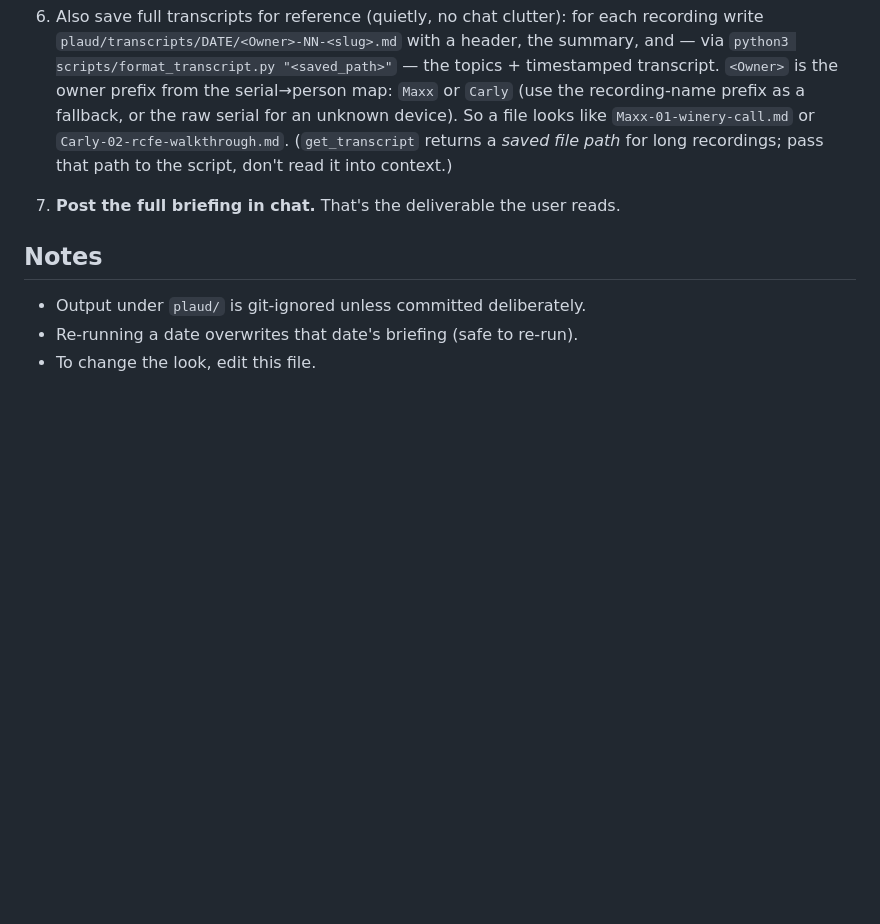
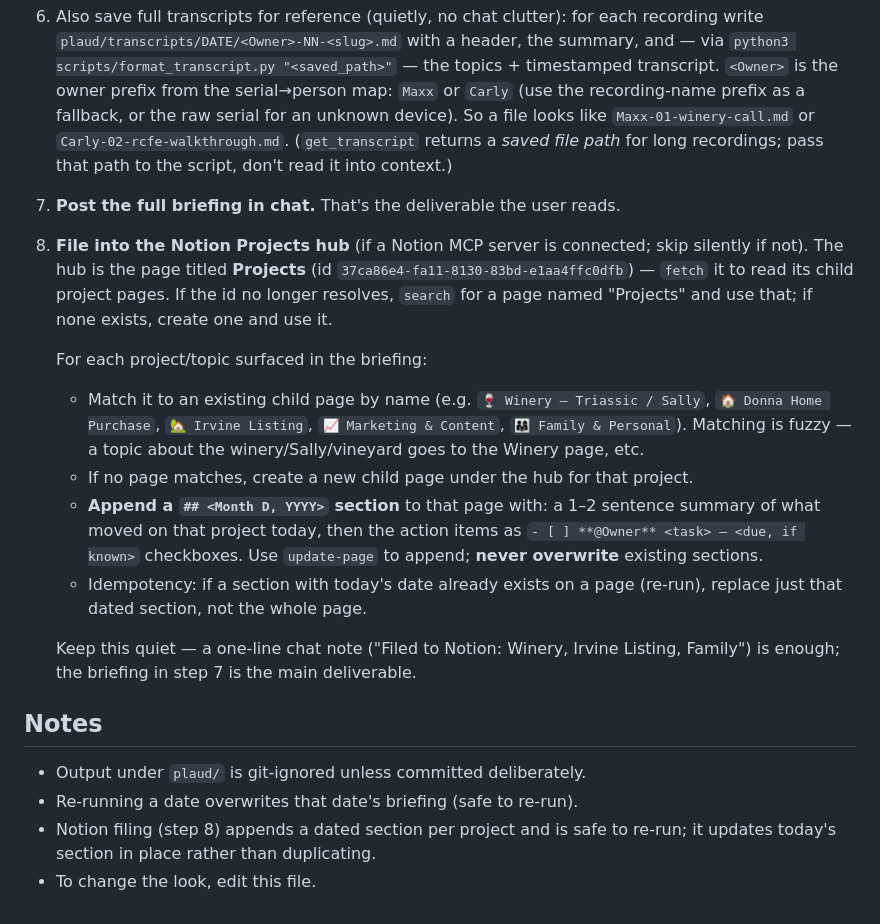
Before and after one commit to maxxzamani-create/movie-picker, a Markdown page: .claude/commands/plaud-daily.md, the part around the change. GitHub-like rendering; blank space fills up the shorter version.

Commit message:
Add step 8: auto-file briefing into Notion Projects hub

```diff
--- a/.claude/commands/plaud-daily.md
+++ b/.claude/commands/plaud-daily.md
@@ -92,8 +92,32 @@ the next morning).
 
 7. **Post the full briefing in chat.** That's the deliverable the user reads.
 
+8. **File into the Notion Projects hub** (if a Notion MCP server is connected;
+   skip silently if not). The hub is the page titled **Projects**
+   (id `37ca86e4-fa11-8130-83bd-e1aa4ffc0dfb`) — `fetch` it to read its child
+   project pages. If the id no longer resolves, `search` for a page named
+   "Projects" and use that; if none exists, create one and use it.
+
+   For each project/topic surfaced in the briefing:
+   - Match it to an existing child page by name (e.g. `🍷 Winery — Triassic /
+     Sally`, `🏠 Donna Home Purchase`, `🏡 Irvine Listing`, `📈 Marketing &
+     Content`, `👨‍👩‍👧 Family & Personal`). Matching is fuzzy — a topic about the
+     winery/Sally/vineyard goes to the Winery page, etc.
+   - If no page matches, create a new child page under the hub for that project.
+   - **Append a `## <Month D, YYYY>` section** to that page with: a 1–2 sentence
+     summary of what moved on that project today, then the action items as
+     `- [ ] **@Owner** <task> — <due, if known>` checkboxes. Use `update-page`
+     to append; **never overwrite** existing sections.
+   - Idempotency: if a section with today's date already exists on a page
+     (re-run), replace just that dated section, not the whole page.
+
+   Keep this quiet — a one-line chat note ("Filed to Notion: Winery, Irvine
+   Listing, Family") is enough; the briefing in step 7 is the main deliverable.
+
 ## Notes
 
 - Output under `plaud/` is git-ignored unless committed deliberately.
 - Re-running a date overwrites that date's briefing (safe to re-run).
+- Notion filing (step 8) appends a dated section per project and is safe to
+  re-run; it updates today's section in place rather than duplicating.
 - To change the look, edit this file.
```
